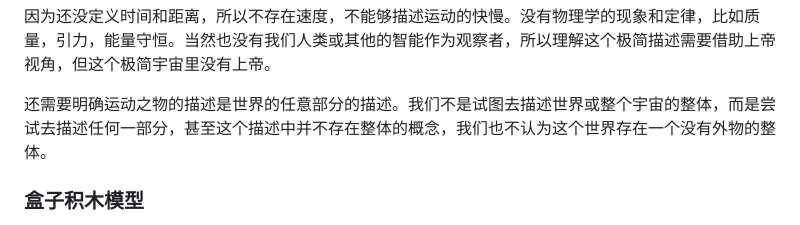
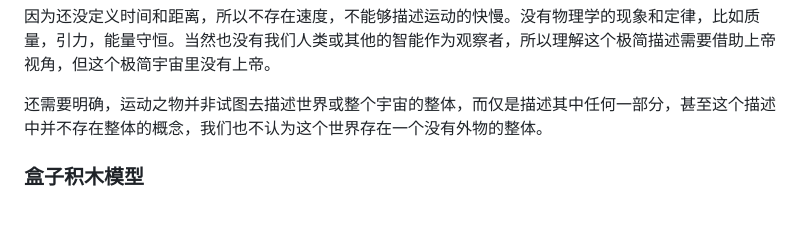
Before and after one commit to TATAUFO/peng.pdu.pub, a Markdown page: docs/zh/MinimalMetaphysics.md, the part around the change. Rendered like a GitHub page.

Commit message:
refactor

```diff
--- a/docs/zh/MinimalMetaphysics.md
+++ b/docs/zh/MinimalMetaphysics.md
@@ -123,7 +123,7 @@ layout: default
 
 因为还没定义时间和距离，所以不存在速度，不能够描述运动的快慢。没有物理学的现象和定律，比如质量，引力，能量守恒。当然也没有我们人类或其他的智能作为观察者，所以理解这个极简描述需要借助上帝视角，但这个极简宇宙里没有上帝。
 
-还需要明确运动之物的描述是世界的任意部分的描述。我们不是试图去描述世界或整个宇宙的整体，而是尝试去描述任何一部分，甚至这个描述中并不存在整体的概念，我们也不认为这个世界存在一个没有外物的整体。
+还需要明确，运动之物并非试图去描述世界或整个宇宙的整体，而仅是描述其中任何一部分，甚至这个描述中并不存在整体的概念，我们也不认为这个世界存在一个没有外物的整体。
 
 
 ### 盒子积木模型
```
